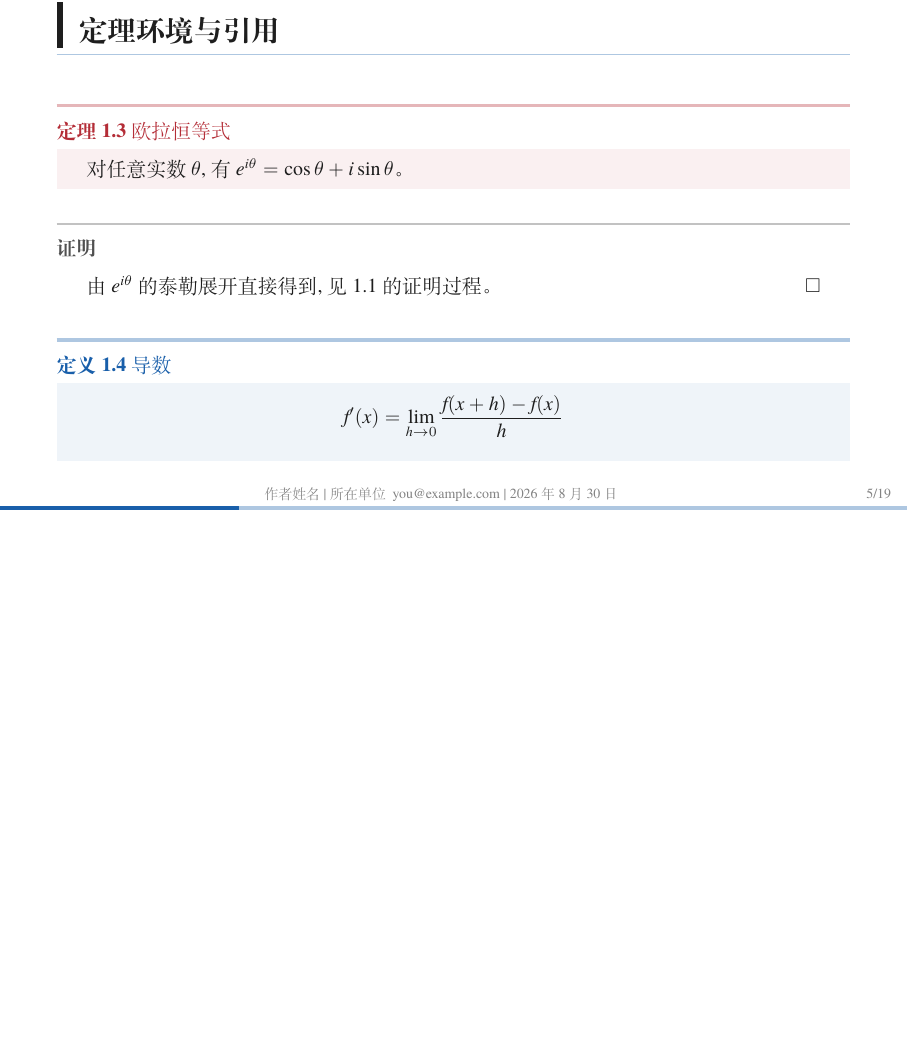
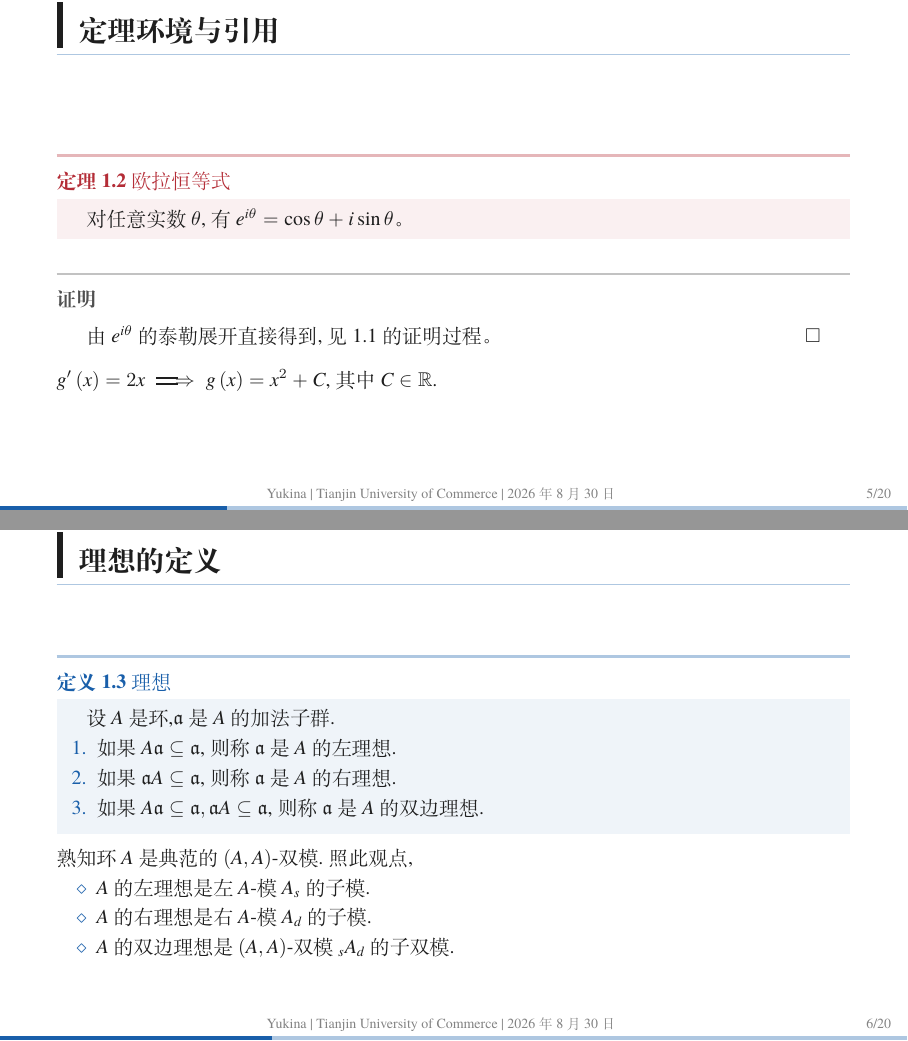
Before and after one commit to moranzhuying/Beamer-Presentation-Normal-Template, LaTeX slides (main.tex, which reads Content/01_Test_Section/02_Theorem/01_theorem.tex): page 13 of 36 before the commit and pages 13 and 14 of 37 after it, the two joined at a grey line, the shorter picture padded with empty space. Compiled offline with XeLaTeX.

```diff
--- a/Content/01_Test_Section/02_Theorem/01_theorem.tex
+++ b/Content/01_Test_Section/02_Theorem/01_theorem.tex
@@ -12,10 +12,22 @@
   \begin{proof}
     由 $e^{i\theta}$ 的泰勒展开直接得到, 见 \ref{thm:euler} 的证明过程。
   \end{proof}
+	$g^{\prime}\left(x\right)=2x\implies g\left(x\right)=x^{2}+C$,其中$C\in\R$.
+\end{frame}
 
-  \begin{definition}{导数}{def:derivative}
-    \[
-      f'(x) = \lim_{h \to 0} \frac{f(x+h) - f(x)}{h}
-    \]
-  \end{definition}
+\begin{frame}{理想的定义}
+	\begin{definition}{理想}{}
+		设$A$是环,$\mathfrak{a}$是$A$的加法子群.
+		\begin{enumerate}
+			\item 如果$A\mathfrak{a}\subseteq\mathfrak{a}$,则称$\mathfrak{a}$是$A$的左理想.
+			\item 如果$\mathfrak{a}A\subseteq\mathfrak{a}$,则称$\mathfrak{a}$是$A$的右理想.
+			\item 如果$A\mathfrak{a}\subseteq\mathfrak{a},\mathfrak{a}A\subseteq\mathfrak{a}$,则称$\mathfrak{a}$是$A$的双边理想.
+		\end{enumerate}
+	\end{definition}
+	熟知环$A$是典范的$\left(A,A\right)$-双模.照此观点,
+	\begin{itemize}
+		\item $A$的左理想是左$A$-模$A_{s}$的子模.
+		\item $A$的右理想是右$A$-模$A_{d}$的子模.
+		\item $A$的双边理想是$\left(A,A\right)$-双模$_{s}A_{d}$的子双模.
+	\end{itemize}
 \end{frame}
--- a/main.tex
+++ b/main.tex
@@ -17,8 +17,8 @@
 
 \title[Beamer 模板测试]{\textbf{一个简单的 Beamer 模板}}
 % 作者信息: 标题页居中显示; 页脚自动展示 作者 · 单位 · 日期
-\author{作者姓名}
-\institute{所在单位 \\ \href{mailto:you@example.com}{you@example.com}}
+\author{Yukina}
+\institute{Tianjin University of Commerce}
 \date{\today}
 
 \begin{document}
```
Also changed, not shown: structure.sty (+12 -1 lines), main.tex (2 more changed lines).
